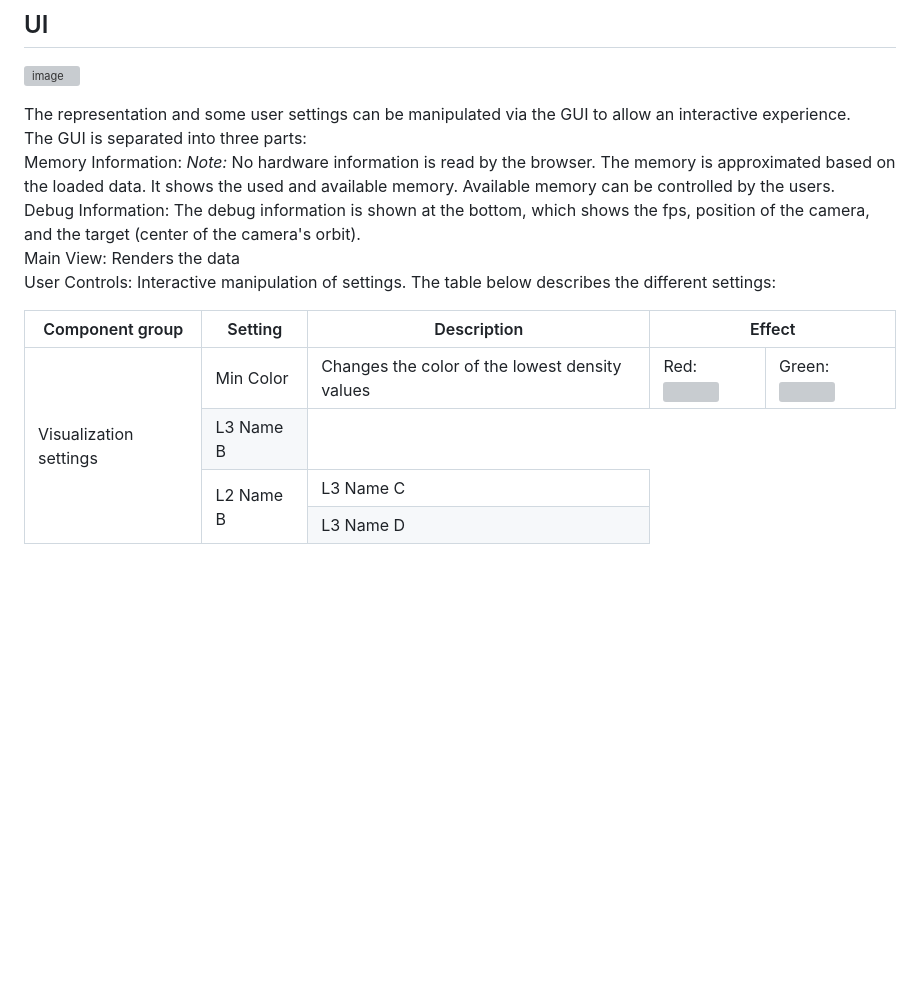
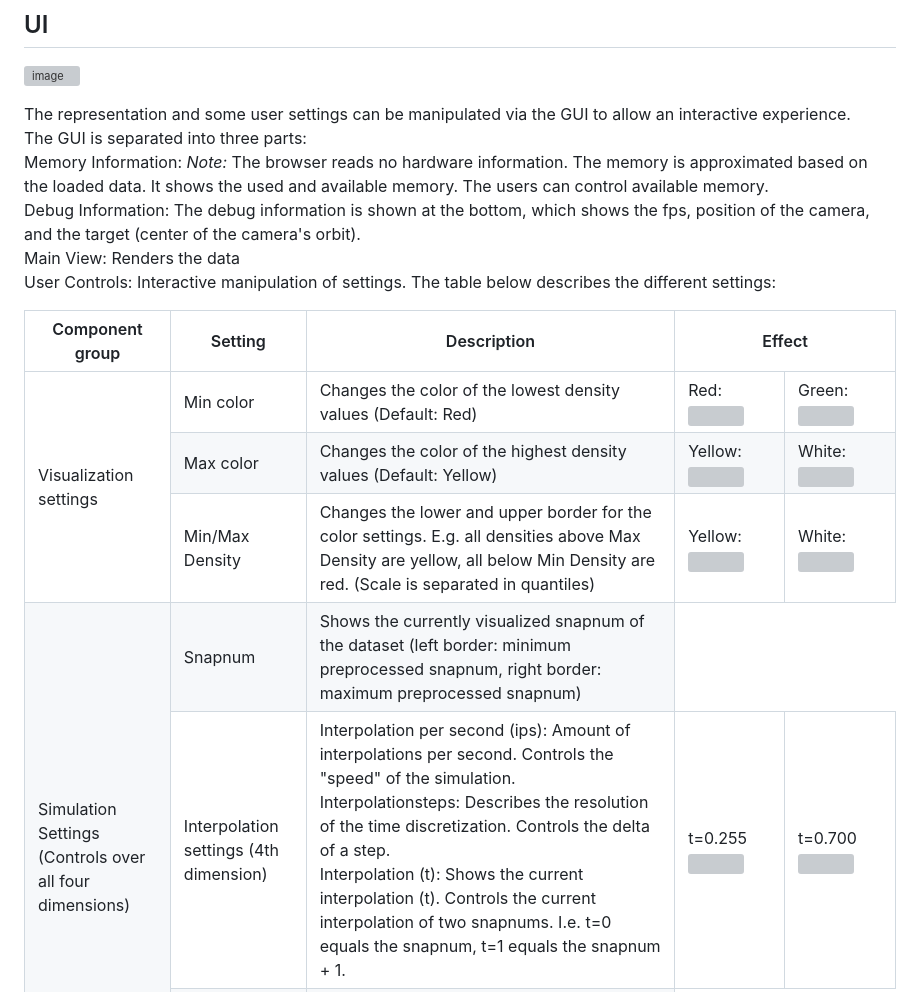
Before and after one commit to nelson-group/SpaceWalk-webapp, a Markdown page: src/utils/README.md, the part around one of its changes. Drawn GitHub-style; blank space fills up the shorter version; grey boxes are pictures that could not be loaded.

```diff
--- a/src/utils/README.md
+++ b/src/utils/README.md
@@ -6,7 +6,7 @@ The frontend utilizes a canvas from the index.ts, which is used by the engine. T
 
 The representation and some user settings can be manipulated via the GUI to allow an interactive experience. \
 The GUI is separated into three parts: \
-Memory Information: *Note:* No hardware information is read by the browser. The memory is approximated based on the loaded data. It shows the used and available memory. Available memory can be controlled by the users. \
+Memory Information: *Note:* The browser reads no hardware information. The memory is approximated based on the loaded data. It shows the used and available memory. The users can control available memory. \
 Debug Information: The debug information is shown at the bottom, which shows the fps, position of the camera, and the target (center of the camera's orbit). \
 Main View: Renders the data \
 User Controls: Interactive manipulation of settings. The table below describes the different settings:
@@ -22,21 +22,38 @@ User Controls: Interactive manipulation of settings. The table below describes t
     </thead>
     <tbody>
         <tr>
-            <td rowspan=4>Visualization settings</td>
-            <td>Min Color</td>
-            <td>Changes the color of the lowest density values</td>
+            <td rowspan=3>Visualization settings</td>
+            <td>Min color</td>
+            <td>Changes the color of the lowest density values (Default: Red)</td>
             <td>Red: <img src="https://github.com/user-attachments/assets/8d6d7ba5-da32-47e6-80c1-3d9789cb5d8f"\>
 </td>
             <td>Green: <img src="https://github.com/user-attachments/assets/28e70f6b-009a-4352-96c5-8ecb00f8b15d"\>
 </td>
         </tr>
         <tr>
-            <td>L3 Name B</td>
+            <td>Max color</td>
+		<td> Changes the color of the highest density values (Default: Yellow)</td>
+		<td>Yellow: <img src="https://github.com/user-attachments/assets/8d6d7ba5-da32-47e6-80c1-3d9789cb5d8f"\>
+		<td>White: <img src="https://github.com/user-attachments/assets/aa4c27f4-5ecb-4b95-ba5c-f3fbf5b62f0f"\>
+</td>
+        </tr>
+	            <tr>
+            <td>Min/Max Density</td>
+		<td> Changes the lower and upper border for the color settings. E.g. all densities above Max Density are yellow, all below Min Density are red. (Scale is separated in quantiles)</td>
+		<td>Yellow: <img src="https://github.com/user-attachments/assets/8d6d7ba5-da32-47e6-80c1-3d9789cb5d8f"\>
+		<td>White: <img src="https://github.com/user-attachments/assets/aa4c27f4-5ecb-4b95-ba5c-f3fbf5b62f0f"\>
+</td>
         </tr>
         <tr>
-            <td rowspan=2>L2 Name B</td>
-            <td>L3 Name C</td>
+            <td rowspan=4>Simulation Settings (Controls over all four dimensions)</td>
+            <td>Snapnum</td>
+	    <td>Shows the currently visualized snapnum of the dataset (left border: minimum preprocessed snapnum, right border: maximum preprocessed snapnum)</td>
         </tr>
-        <tr>
-            <td>L3 Name D</td>
+	    <tr>
+            <td>Interpolation settings (4th dimension)</td>
+	    <td>Interpolation per second (ips): Amount of interpolations per second. Controls the "speed" of the simulation.<br>
+		    Interpolationsteps: Describes the resolution of the time discretization. Controls the delta of a step.<br>
+		    Interpolation (t): Shows the current interpolation (t). Controls the current interpolation of two snapnums. I.e. t=0 equals the snapnum, t=1 equals the snapnum + 1.</td>
+		    <td>t=0.255<img src="https://github.com/user-attachments/assets/b4d58b54-de81-4695-bef5-f5c62ebd5723"\></td>
+		    <td>t=0.700<img src="https://github.com/user-attachments/assets/7f4f8a0b-b9b3-467c-9e40-e1af42485493"\></td>
         </tr>
```
Also changed, not shown: other parts of src/utils/README.md (+49 -1 lines).
